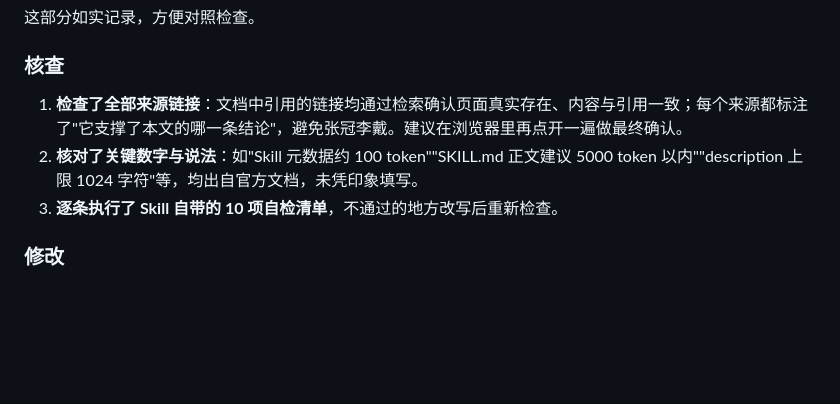
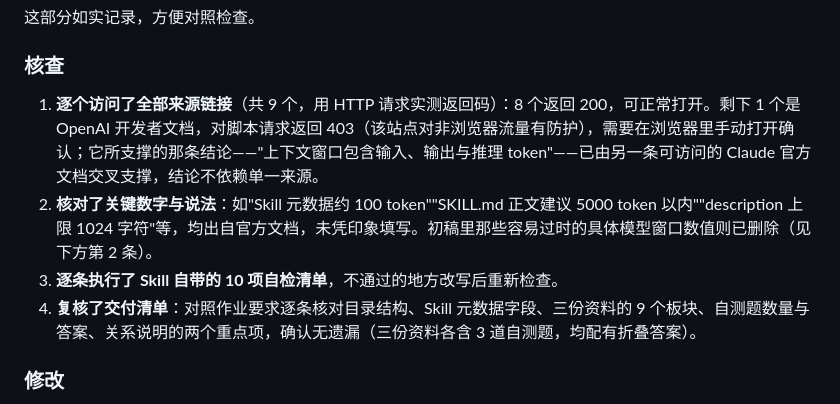
Before and after one commit to sy-zhang888/zsy-cangku, a Markdown page: README.md, the part around the change. Rendered like a GitHub page; blank space fills up the shorter version.

Commit message:
docs: 细化人工核查记录，补充来源链接实测结果

```diff
--- a/README.md
+++ b/README.md
@@ -89,9 +89,10 @@ zsy-cangku/
 
 ### 核查
 
-1. **检查了全部来源链接**：文档中引用的链接均通过检索确认页面真实存在、内容与引用一致；每个来源都标注了"它支撑了本文的哪一条结论"，避免张冠李戴。建议在浏览器里再点开一遍做最终确认。
-2. **核对了关键数字与说法**：如"Skill 元数据约 100 token""SKILL.md 正文建议 5000 token 以内""description 上限 1024 字符"等，均出自官方文档，未凭印象填写。
+1. **逐个访问了全部来源链接**（共 9 个，用 HTTP 请求实测返回码）：8 个返回 200，可正常打开。剩下 1 个是 OpenAI 开发者文档，对脚本请求返回 403（该站点对非浏览器流量有防护），需要在浏览器里手动打开确认；它所支撑的那条结论——"上下文窗口包含输入、输出与推理 token"——已由另一条可访问的 Claude 官方文档交叉支撑，结论不依赖单一来源。
+2. **核对了关键数字与说法**：如"Skill 元数据约 100 token""SKILL.md 正文建议 5000 token 以内""description 上限 1024 字符"等，均出自官方文档，未凭印象填写。初稿里那些容易过时的具体模型窗口数值则已删除（见下方第 2 条）。
 3. **逐条执行了 Skill 自带的 10 项自检清单**，不通过的地方改写后重新检查。
+4. **复核了交付清单**：对照作业要求逐条核对目录结构、Skill 元数据字段、三份资料的 9 个板块、自测题数量与答案、关系说明的两个重点项，确认无遗漏（三份资料各含 3 道自测题，均配有折叠答案）。
 
 ### 修改
 
```
